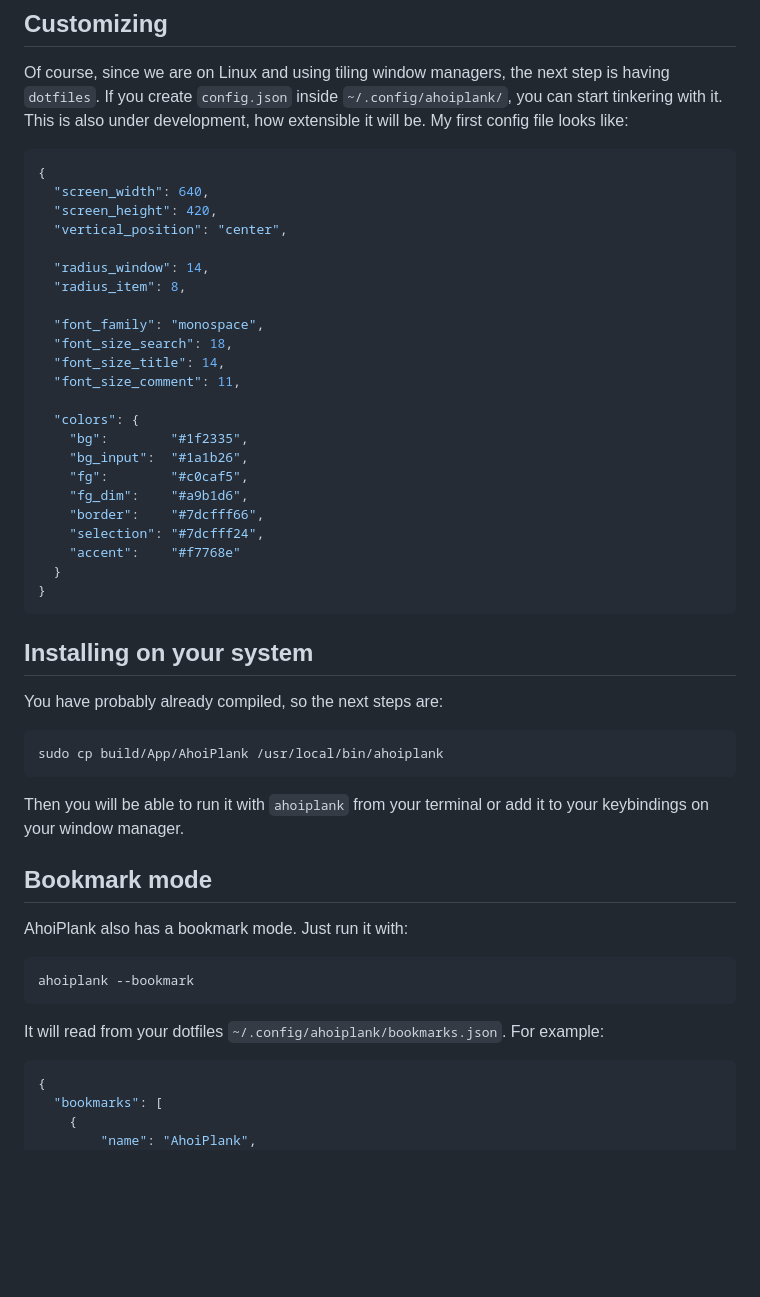
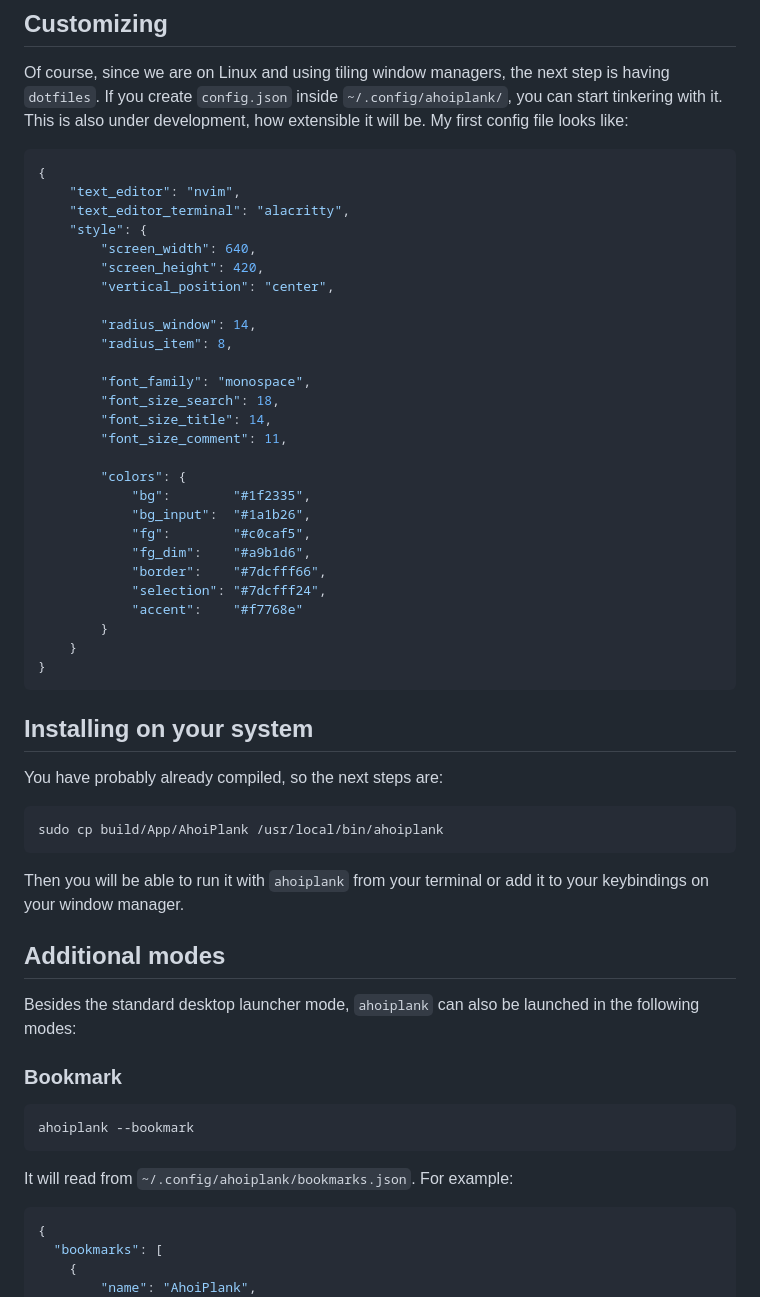
Before and after one commit to martuscellifaria/AhoiPlank, a Markdown page: README.md, the part around one of its changes. GitHub-like rendering; blank space fills up the shorter version.

````diff
--- a/README.md
+++ b/README.md
@@ -89,27 +89,31 @@ This is also under development, how extensible it will be. My first config file
 
 ```json
 {
-  "screen_width": 640,
-  "screen_height": 420,
-  "vertical_position": "center",
+    "text_editor": "nvim",
+    "text_editor_terminal": "alacritty",
+    "style": {
+        "screen_width": 640,
+        "screen_height": 420,
+        "vertical_position": "center",
 
-  "radius_window": 14,
-  "radius_item": 8,
+        "radius_window": 14,
+        "radius_item": 8,
 
-  "font_family": "monospace",
-  "font_size_search": 18,
-  "font_size_title": 14,
-  "font_size_comment": 11,
+        "font_family": "monospace",
+        "font_size_search": 18,
+        "font_size_title": 14,
+        "font_size_comment": 11,
 
-  "colors": {
-    "bg":        "#1f2335",
-    "bg_input":  "#1a1b26",
-    "fg":        "#c0caf5",
-    "fg_dim":    "#a9b1d6",
-    "border":    "#7dcfff66",
-    "selection": "#7dcfff24",
-    "accent":    "#f7768e"
-  }
+        "colors": {
+            "bg":        "#1f2335",
+            "bg_input":  "#1a1b26",
+            "fg":        "#c0caf5",
+            "fg_dim":    "#a9b1d6",
+            "border":    "#7dcfff66",
+            "selection": "#7dcfff24",
+            "accent":    "#f7768e"
+        }
+    }
 }
 ```
 
@@ -123,15 +127,17 @@ sudo cp build/App/AhoiPlank /usr/local/bin/ahoiplank
 
 Then you will be able to run it with `ahoiplank` from your terminal or add it to your keybindings on your window manager.
 
-## Bookmark mode
+## Additional modes
 
-AhoiPlank also has a bookmark mode. Just run it with:
+Besides the standard desktop launcher mode, `ahoiplank` can also be launched in the following modes:
+
+### Bookmark
 
 ```bash
 ahoiplank --bookmark
 ```
 
-It will read from your dotfiles `~/.config/ahoiplank/bookmarks.json`. For example:
+It will read from `~/.config/ahoiplank/bookmarks.json`. For example:
 
 ```json
 {
````
Also changed, not shown: other parts of README.md (+19 -4 lines), ahoiplank-window.png (deleted), resources/ahoiplank-bookmark-window.png (added), resources/ahoiplank-dotfiles-window.png (added), resources/ahoiplank-window.png (added), 12 other files.
